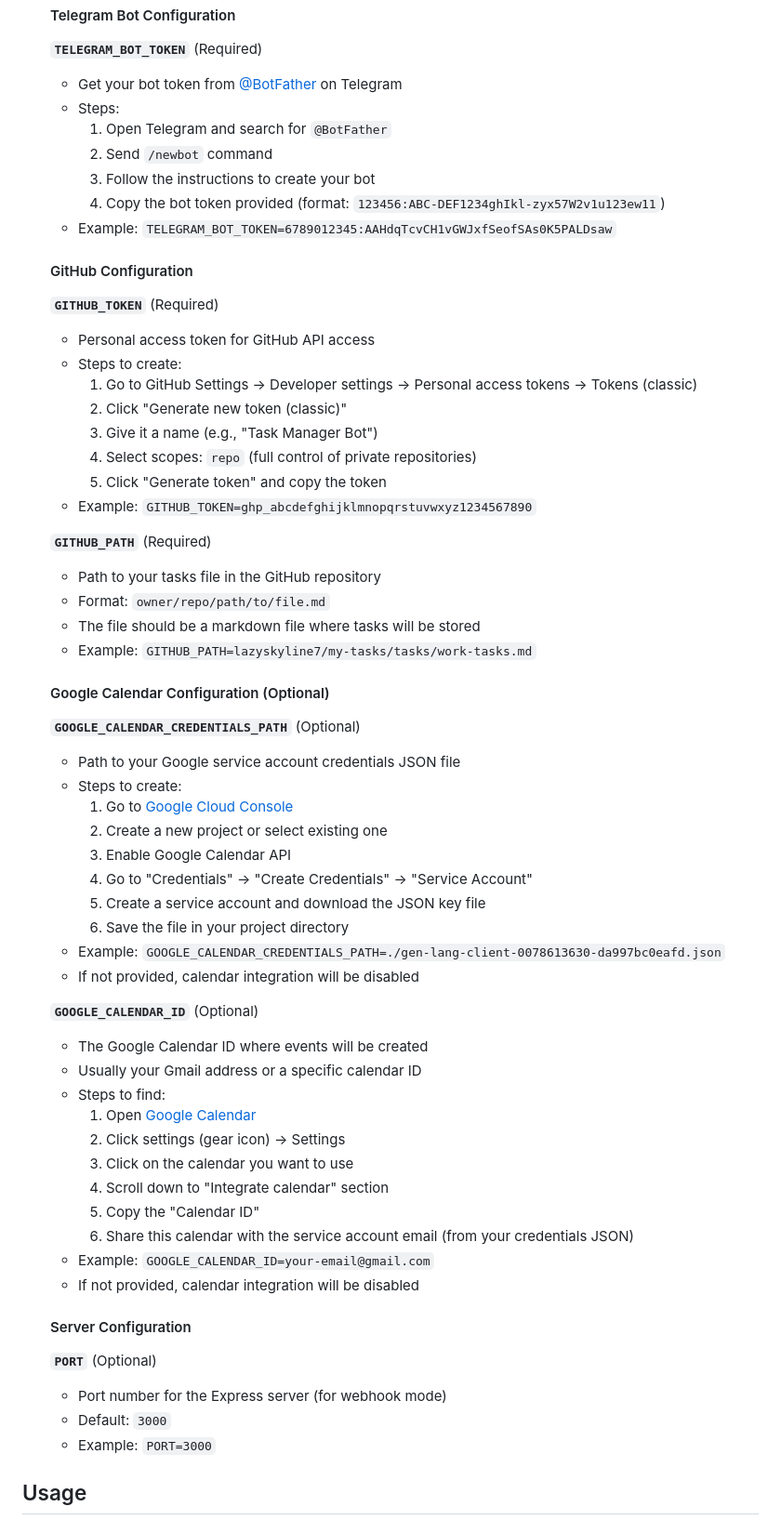
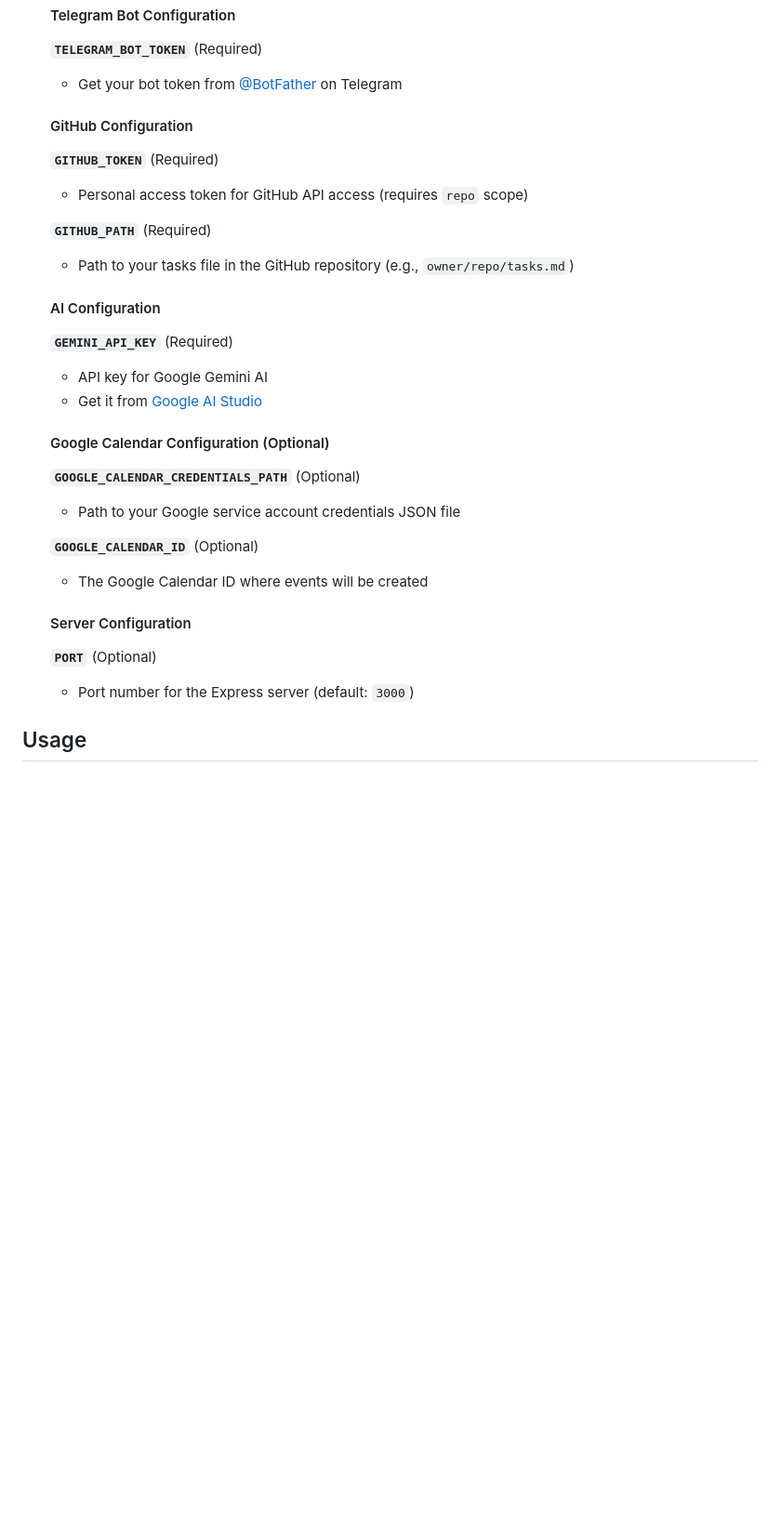
Before and after one commit to lazyskyline7/md-task-manager, a Markdown page: README.md, the part around one of its changes. Shown at 93% size. Rendered like a GitHub page; blank space fills up the shorter version.

```diff
--- a/README.md
+++ b/README.md
@@ -55,64 +58,33 @@ A Telegram bot for managing your tasks efficiently with GitHub storage and Googl
 
    **`TELEGRAM_BOT_TOKEN`** (Required)
    - Get your bot token from [@BotFather](https://t.me/botfather) on Telegram
-   - Steps:
-     1. Open Telegram and search for `@BotFather`
-     2. Send `/newbot` command
-     3. Follow the instructions to create your bot
-     4. Copy the bot token provided (format: `123456:ABC-DEF1234ghIkl-zyx57W2v1u123ew11`)
-   - Example: `TELEGRAM_BOT_TOKEN=6789012345:AAHdqTcvCH1vGWJxfSeofSAs0K5PALDsaw`
 
    #### GitHub Configuration
 
    **`GITHUB_TOKEN`** (Required)
-   - Personal access token for GitHub API access
-   - Steps to create:
-     1. Go to GitHub Settings → Developer settings → Personal access tokens → Tokens (classic)
-     2. Click "Generate new token (classic)"
-     3. Give it a name (e.g., "Task Manager Bot")
-     4. Select scopes: `repo` (full control of private repositories)
-     5. Click "Generate token" and copy the token
-   - Example: `GITHUB_TOKEN=ghp_abcdefghijklmnopqrstuvwxyz1234567890`
+   - Personal access token for GitHub API access (requires `repo` scope)
 
    **`GITHUB_PATH`** (Required)
-   - Path to your tasks file in the GitHub repository
-   - Format: `owner/repo/path/to/file.md`
-   - The file should be a markdown file where tasks will be stored
-   - Example: `GITHUB_PATH=lazyskyline7/my-tasks/tasks/work-tasks.md`
+   - Path to your tasks file in the GitHub repository (e.g., `owner/repo/tasks.md`)
+
+   #### AI Configuration
+
+   **`GEMINI_API_KEY`** (Required)
+   - API key for Google Gemini AI
+   - Get it from [Google AI Studio](https://aistudio.google.com/)
 
    #### Google Calendar Configuration (Optional)
 
    **`GOOGLE_CALENDAR_CREDENTIALS_PATH`** (Optional)
    - Path to your Google service account credentials JSON file
-   - Steps to create:
-     1. Go to [Google Cloud Console](https://console.cloud.google.com)
-     2. Create a new project or select existing one
-     3. Enable Google Calendar API
-     4. Go to "Credentials" → "Create Credentials" → "Service Account"
-     5. Create a service account and download the JSON key file
-     6. Save the file in your project directory
-   - Example: `GOOGLE_CALENDAR_CREDENTIALS_PATH=./gen-lang-client-0078613630-da997bc0eafd.json`
-   - If not provided, calendar integration will be disabled
 
    **`GOOGLE_CALENDAR_ID`** (Optional)
    - The Google Calendar ID where events will be created
-   - Usually your Gmail address or a specific calendar ID
-   - Steps to find:
-     1. Open [Google Calendar](https://calendar.google.com)
-     2. Click settings (gear icon) → Settings
-     3. Click on the calendar you want to use
-     4. Scroll down to "Integrate calendar" section
-     5. Copy the "Calendar ID"
-     6. Share this calendar with the service account email (from your credentials JSON)
-   - Example: `GOOGLE_CALENDAR_ID=your-email@gmail.com`
-   - If not provided, calendar integration will be disabled
 
    #### Server Configuration
 
    **`PORT`** (Optional)
-   - Port number for the Express server (for webhook mode)
-   - Default: `3000`
-   - Example: `PORT=3000`
+   - Port number for the Express server (default: `3000`)
 
 ## Usage
 
```
Also changed, not shown: other parts of README.md (+47 -67 lines).
